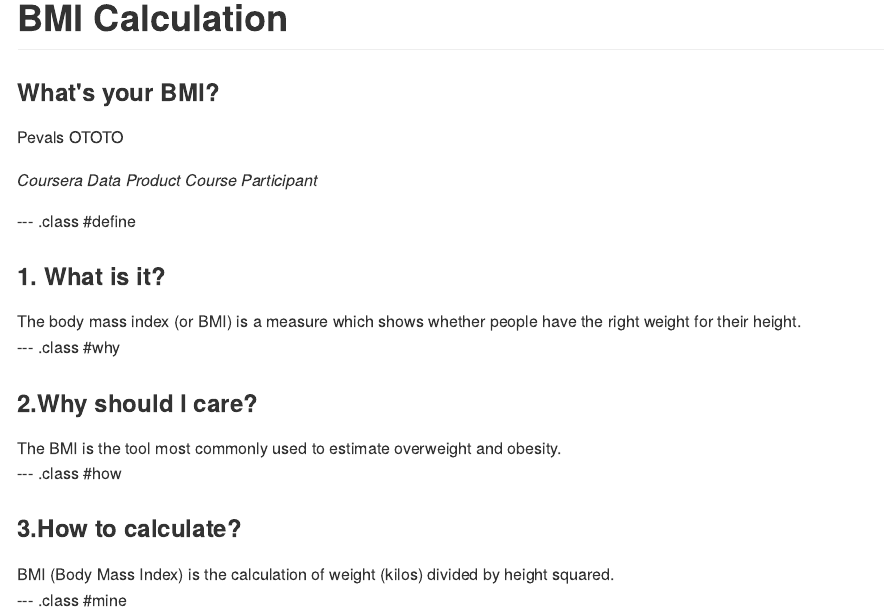
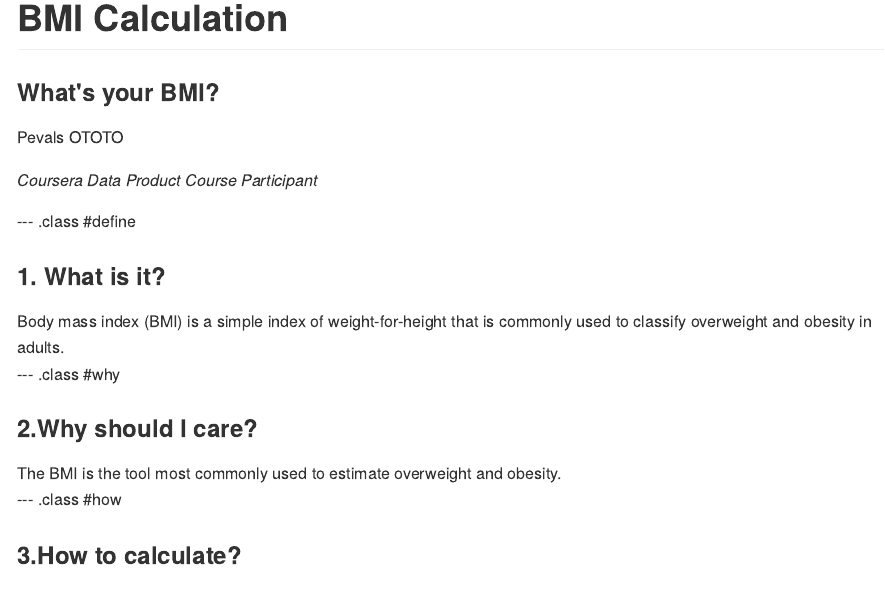
Before and after one commit to LiyangQin/DataProduct, an R Markdown document (index.Rmd): the page in a window 1100 px wide, from its top. The pictures show the output file index.md that the author committed with the source, drawn offline in the style of GitHub.

```diff
--- a/index.Rmd
+++ b/index.Rmd
@@ -21,15 +21,13 @@
 --- .class #define
 
   <h3>1. What is it?</h3>
-   The body mass index (or BMI) is a measure which shows whether people have the right weight for their height.
+  Body mass index (BMI) is a simple index of weight-for-height that is commonly used to classify overweight and obesity in adults
 
 
 --- .class #why
   <h3>2.Why should I care?</h3>
-   The BMI is the tool most commonly used to estimate overweight and obesity.
-
+   The BMI is the tool most commonly used to estimate overweight and obesity
 
 --- .class #how
 
   <h3>3.How to calculate?</h3>
-   BMI (Body Mass Index) is the calculation of weight (kilos) divided by height squared.
```
Also changed, not shown: .RData, assets/fig/unnamed-chunk-1-1.png (added), figure/unnamed-chunk-1-1.png (added), figure/unnamed-chunk-1-2.png (added), index.html, index.md, plot1.png (added), index.Rmd (8 more changed lines), 1 other file.
